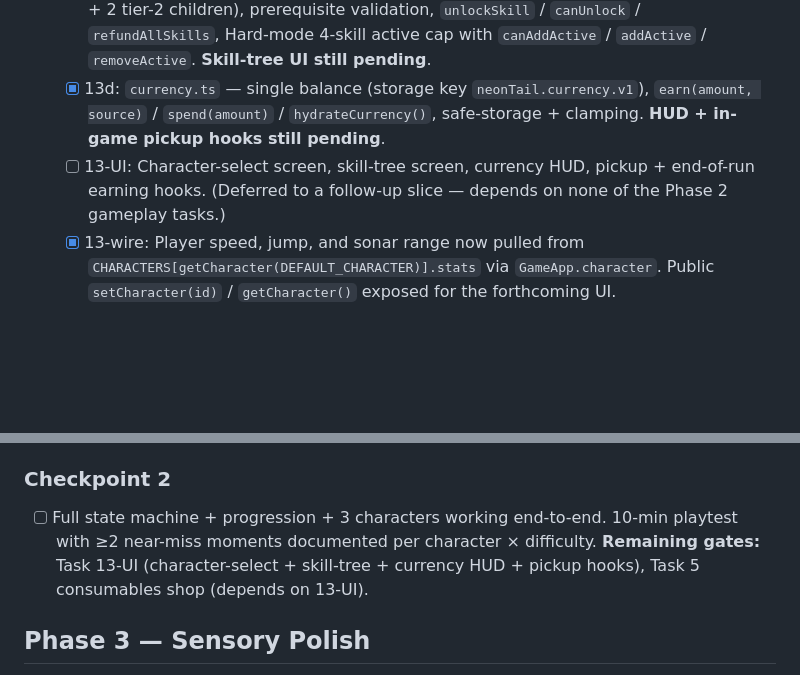
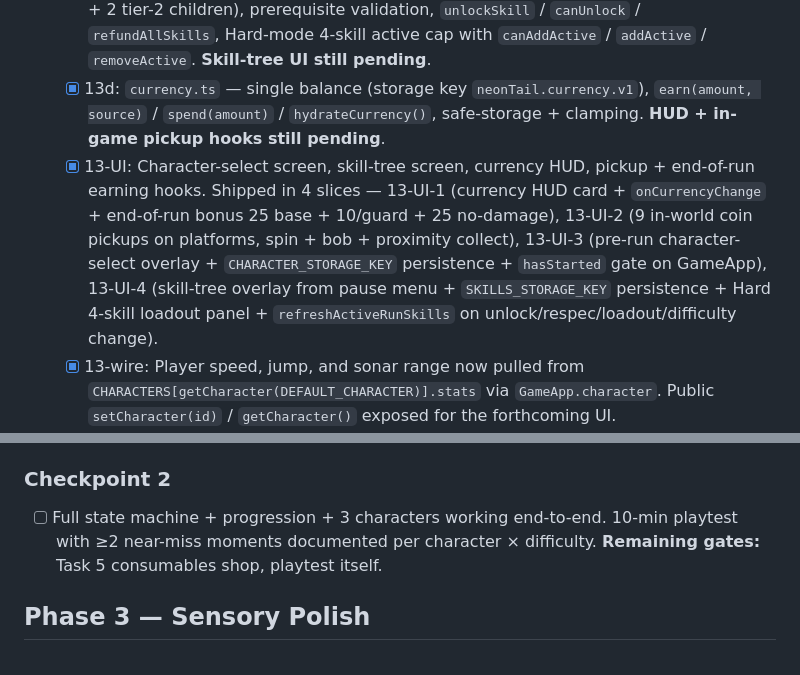
Before and after one commit to jilani97/AI_Road_to_AAA_game, a Markdown page: tasks/todo.md, 2 parts joined by grey strips. Drawn GitHub-style; blank space fills up the shorter version.

Commit message:
docs(phase-2): mark Task 13-UI complete, trim Checkpoint 2 gates
Task 13-UI is now closed — the four slice summary is inlined so future
me doesn't have to re-read commits. Checkpoint 2 is down to the
consumables shop and the playtest itself.

Co-Authored-By: Claude Opus 4.7 (1M context) <noreply@anthropic.com>

```diff
--- a/tasks/todo.md
+++ b/tasks/todo.md
@@ -24,7 +24,7 @@ Ordered checklist. Full spec in [plan.md](./plan.md). Decision rationale in [dec
   - [x] 13b: `characters.ts` roster data (Midnight / Ironclaw / Kestrel) — HP, speed/jump/sonar/damage multipliers, footstep noise, i-frame modifier, starting skills. **Character-select UI still pending** (data layer only).
   - [x] 13c: `skills.ts` — 4 branches (Mobility / Senses / Silence / Gadgets) × (tier-1 anchor + 2 tier-2 children), prerequisite validation, `unlockSkill` / `canUnlock` / `refundAllSkills`, Hard-mode 4-skill active cap with `canAddActive` / `addActive` / `removeActive`. **Skill-tree UI still pending**.
   - [x] 13d: `currency.ts` — single balance (storage key `neonTail.currency.v1`), `earn(amount, source)` / `spend(amount)` / `hydrateCurrency()`, safe-storage + clamping. **HUD + in-game pickup hooks still pending**.
-  - [ ] 13-UI: Character-select screen, skill-tree screen, currency HUD, pickup + end-of-run earning hooks. (Deferred to a follow-up slice — depends on none of the Phase 2 gameplay tasks.)
+  - [x] 13-UI: Character-select screen, skill-tree screen, currency HUD, pickup + end-of-run earning hooks. Shipped in 4 slices — 13-UI-1 (currency HUD card + `onCurrencyChange` + end-of-run bonus 25 base + 10/guard + 25 no-damage), 13-UI-2 (9 in-world coin pickups on platforms, spin + bob + proximity collect), 13-UI-3 (pre-run character-select overlay + `CHARACTER_STORAGE_KEY` persistence + `hasStarted` gate on GameApp), 13-UI-4 (skill-tree overlay from pause menu + `SKILLS_STORAGE_KEY` persistence + Hard 4-skill loadout panel + `refreshActiveRunSkills` on unlock/respec/loadout/difficulty change).
   - [x] 13-wire: Player speed, jump, and sonar range now pulled from `CHARACTERS[getCharacter(DEFAULT_CHARACTER)].stats` via `GameApp.character`. Public `setCharacter(id)` / `getCharacter()` exposed for the forthcoming UI.
 - [ ] **4.** Guard AI state machine (Patrol → Suspicious → Investigating → Alerted → Chasing → Returning) with all per-difficulty scaling: detection timings, hearing radii, give-up timer, guard comms, investigating behaviour, knockout persistence, currency interaction, state indicators (icon + cone colour)
   - [x] 4a: Pure `guardAi.ts` state machine — 6 states, per-difficulty transition timings (Patrol→Suspicious 1.0/0.5/0.2 s, Suspicious→Alerted 1.5/0.8/0.3 s, Alerted give-up 3/6/10 s), vision + noise driven transitions, 6 s investigation budget, shortcut inputs (`reachedLastKnownPosition`, `nearPatrolPath`), `guardStateIcon` helper. 26 unit tests covering every transition × difficulty.
@@ -40,7 +40,7 @@ Ordered checklist. Full spec in [plan.md](./plan.md). Decision rationale in [dec
   - [x] 6e: Rooftop hatches + reinforcements. 4 authored hatch meshes on the outer tall rooftops; cyan flash on open. Every tier escalation into Alert/Evasion spawns one reinforcement from the nearest unused hatch. Per-difficulty cap: Easy 0 / Medium 2 / Hard 4. Reinforcements get a 10×10 m patrol zone around their hatch so they stay near their entry point. `reset()` disposes reinforcements and un-uses hatches.
 
 ### Checkpoint 2
-- [ ] Full state machine + progression + 3 characters working end-to-end. 10-min playtest with ≥2 near-miss moments documented per character × difficulty. **Remaining gates:** Task 13-UI (character-select + skill-tree + currency HUD + pickup hooks), Task 5 consumables shop (depends on 13-UI).
+- [ ] Full state machine + progression + 3 characters working end-to-end. 10-min playtest with ≥2 near-miss moments documented per character × difficulty. **Remaining gates:** Task 5 consumables shop, playtest itself.
 
 ## Phase 3 — Sensory Polish
 
```
